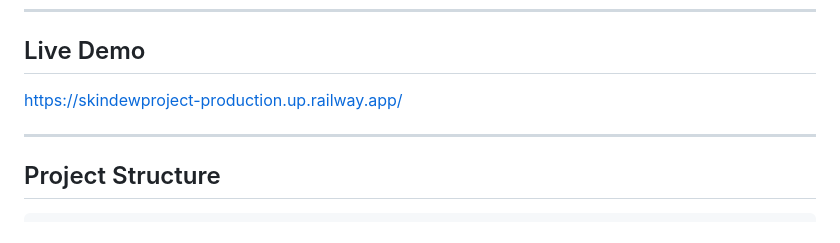
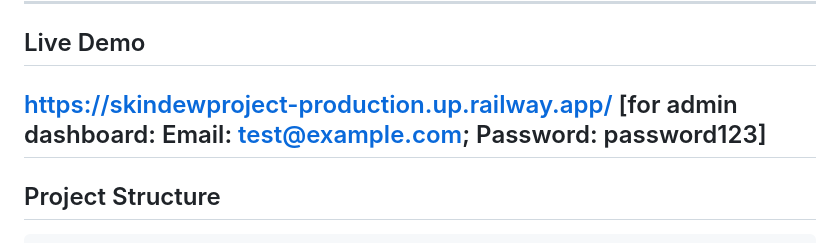
Before and after one commit to John03Rebecca/SkinDEWProject, a Markdown page: README.md, the part around the change. Rendered like a GitHub page.

```diff
--- a/README.md
+++ b/README.md
@@ -52,7 +52,7 @@ Video Demo: https://github.com/John03Rebecca/SkinDEWProject/blob/8f1d33401863f05
 ## Live Demo
 
 https://skindewproject-production.up.railway.app/
-
+[for admin dashboard: Email: test@example.com; Password: password123]
 ---
 
 ## Project Structure
```
